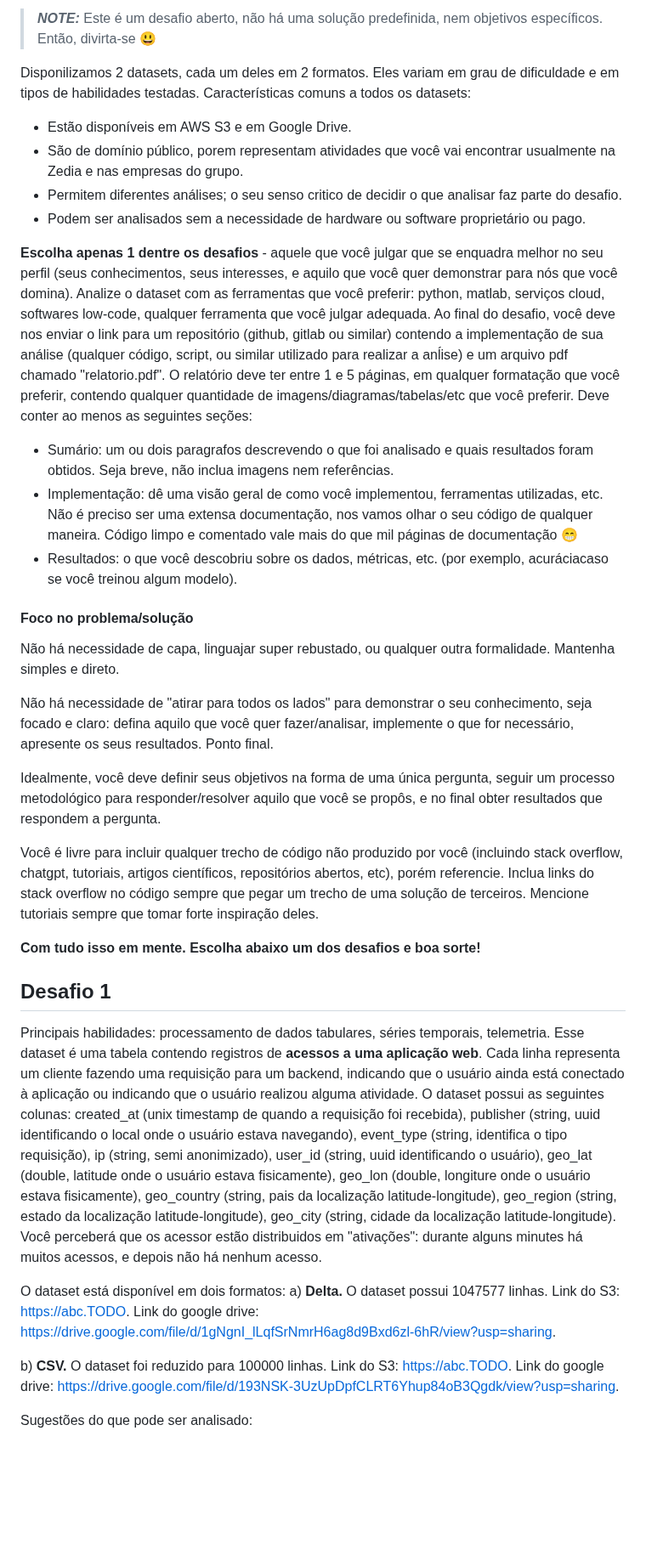
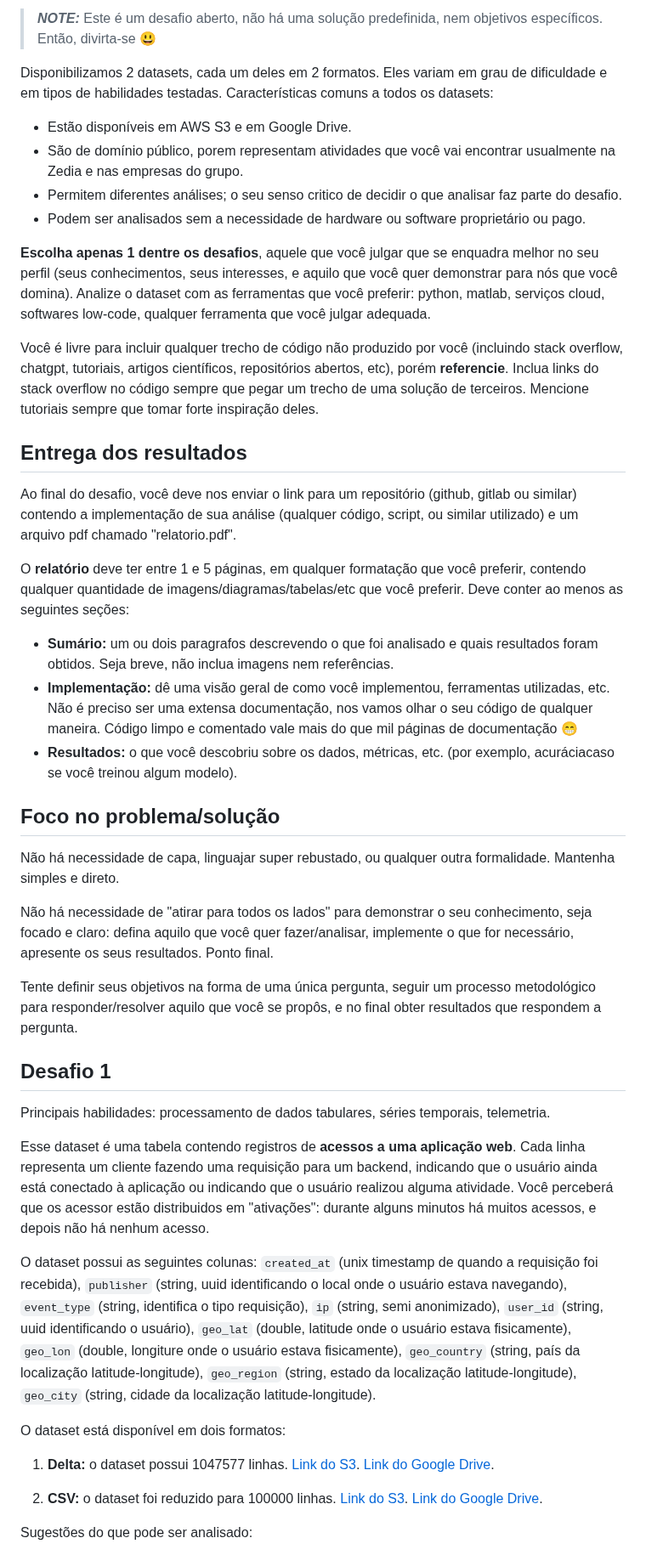
Before and after one commit to hubbeco/challenge, a Markdown page: data-science/README.md, the part around one of its changes. Shown at 85% size. GitHub-like rendering; blank space fills up the shorter version.

```diff
--- a/data-science/README.md
+++ b/data-science/README.md
@@ -3,25 +6,30 @@
 > **_NOTE:_** Este é um desafio aberto, não há uma solução predefinida, nem objetivos específicos.
 > Então, divirta-se 😃
 
-Disponilizamos 2 datasets, cada um deles em 2 formatos. Eles variam em grau de dificuldade e em tipos de habilidades testadas.
+Disponibilizamos 2 datasets, cada um deles em 2 formatos. Eles variam em grau de dificuldade e em tipos de habilidades testadas.
 Características comuns a todos os datasets:
 * Estão disponíveis em AWS S3 e em Google Drive.
 * São de domínio público, porem representam atividades que você vai encontrar usualmente na Zedia e nas empresas do grupo.
 * Permitem diferentes análises; o seu senso critico de decidir o que analisar faz parte do desafio.
 * Podem ser analisados sem a necessidade de hardware ou software proprietário ou pago.
 
-**Escolha apenas 1 dentre os desafios** - aquele que você julgar que se enquadra melhor no seu perfil (seus conhecimentos, seus interesses, e aquilo que você quer demonstrar para nós que você domina).
+**Escolha apenas 1 dentre os desafios**, aquele que você julgar que se enquadra melhor no seu perfil (seus conhecimentos, seus interesses, e aquilo que você quer demonstrar para nós que você domina).
 Analize o dataset com as ferramentas que você preferir: python, matlab, serviços cloud, softwares low-code, qualquer ferramenta que você julgar adequada.
-Ao final do desafio, você deve nos enviar o link para um repositório (github, gitlab ou similar) contendo a implementação de sua análise (qualquer código, script, ou similar utilizado para realizar a anĺise) e um arquivo pdf chamado "relatorio.pdf".
-O relatório deve ter entre 1 e 5 páginas, em qualquer formatação que você preferir, contendo qualquer quantidade de imagens/diagramas/tabelas/etc que você preferir.
-Deve conter ao menos as seguintes seções:
 
-* Sumário: um ou dois paragrafos descrevendo o que foi analisado e quais resultados foram obtidos. Seja breve, não inclua imagens nem referências.
-* Implementação: dê uma visão geral de como você implementou, ferramentas utilizadas, etc. Não é preciso ser uma extensa documentação,
+Você é livre para incluir qualquer trecho de código não produzido por você (incluindo stack overflow, chatgpt, tutoriais, artigos científicos, repositórios abertos, etc), porém **referencie**. Inclua links do stack overflow no código sempre que pegar um trecho de uma solução de terceiros.
+Mencione tutoriais sempre que tomar forte inspiração deles.
+
+## Entrega dos resultados
+Ao final do desafio, você deve nos enviar o link para um repositório (github, gitlab ou similar) contendo a implementação de sua análise (qualquer código, script, ou similar utilizado) e um arquivo pdf chamado "relatorio.pdf".
+
+O **relatório** deve ter entre 1 e 5 páginas, em qualquer formatação que você preferir, contendo qualquer quantidade de imagens/diagramas/tabelas/etc que você preferir. Deve conter ao menos as seguintes seções:
+
+* **Sumário:** um ou dois paragrafos descrevendo o que foi analisado e quais resultados foram obtidos. Seja breve, não inclua imagens nem referências.
+* **Implementação:** dê uma visão geral de como você implementou, ferramentas utilizadas, etc. Não é preciso ser uma extensa documentação,
 nos vamos olhar o seu código de qualquer maneira. Código limpo e comentado vale mais do que mil páginas de documentação 😁
-* Resultados: o que você descobriu sobre os dados, métricas, etc. (por exemplo, acuráciacaso se você treinou algum modelo).
+* **Resultados:** o que você descobriu sobre os dados, métricas, etc. (por exemplo, acuráciacaso se você treinou algum modelo).
 
-#### Foco no problema/solução
+## Foco no problema/solução
 
 Não há necessidade de capa, linguajar super rebustado, ou qualquer outra formalidade.
 Mantenha simples e direto.
@@ -29,24 +37,21 @@ Mantenha simples e direto.
 Não há necessidade de "atirar para todos os lados" para demonstrar o seu conhecimento, seja focado e claro:
 defina aquilo que você quer fazer/analisar, implemente o que for necessário, apresente os seus resultados. Ponto final.
 
-Idealmente, você deve definir seus objetivos na forma de uma única pergunta, seguir um processo metodológico
-para responder/resolver aquilo que você se propôs, e no final obter resultados que respondem a pergunta.
+Tente definir seus objetivos na forma de uma única pergunta, seguir um processo metodológico para responder/resolver aquilo que você se propôs, e no final obter resultados que respondem a pergunta.
 
-Você é livre para incluir qualquer trecho de código não produzido por você
-(incluindo stack overflow, chatgpt, tutoriais, artigos científicos, repositórios abertos, etc),
-porém referencie. Inclua links do stack overflow no código sempre que pegar um trecho de uma solução de terceiros.
-Mencione tutoriais sempre que tomar forte inspiração deles.
-
-**Com tudo isso em mente. Escolha abaixo um dos desafios e boa sorte!**
 ## Desafio 1
 
 Principais habilidades: processamento de dados tabulares, séries temporais, telemetria.
-Esse dataset é uma tabela contendo registros de **acessos a uma aplicação web**. Cada linha representa um cliente fazendo uma requisição para um backend, indicando que o usuário ainda está conectado à aplicação ou indicando que o usuário realizou alguma atividade. O dataset possui as seguintes colunas: created_at (unix timestamp de quando a requisição foi recebida), publisher (string, uuid identificando o local onde o usuário estava navegando), event_type (string, identifica o tipo requisição), ip (string, semi anonimizado), user_id (string, uuid identificando o usuário), geo_lat (double, latitude onde o usuário estava fisicamente), geo_lon (double, longiture onde o usuário estava fisicamente), geo_country (string, pais da localização latitude-longitude), geo_region (string, estado da localização latitude-longitude), geo_city (string, cidade da localização latitude-longitude).
-Você perceberá que os acessor estão distribuidos em "ativações": durante alguns minutes há muitos acessos, e depois não há nenhum acesso.
+
+Esse dataset é uma tabela contendo registros de **acessos a uma aplicação web**. Cada linha representa um cliente fazendo uma requisição para um backend, indicando que o usuário ainda está conectado à aplicação ou indicando que o usuário realizou alguma atividade. Você perceberá que os acessor estão distribuidos em "ativações": durante alguns minutos há muitos acessos, e depois não há nenhum acesso.
+
+O dataset possui as seguintes colunas: `created_at` (unix timestamp de quando a requisição foi recebida), `publisher` (string, uuid identificando o local onde o usuário estava navegando), `event_type` (string, identifica o tipo requisição), `ip` (string, semi anonimizado), `user_id` (string, uuid identificando o usuário), `geo_lat` (double, latitude onde o usuário estava fisicamente), `geo_lon` (double, longiture onde o usuário estava fisicamente), `geo_country` (string, país da localização latitude-longitude), `geo_region` (string, estado da localização latitude-longitude), `geo_city` (string, cidade da localização latitude-longitude).
+
 
 O dataset está disponível em dois formatos:
-a) **Delta.** O dataset possui 1047577 linhas. Link do S3: https://abc.TODO. Link do google drive: https://drive.google.com/file/d/1gNgnI_lLqfSrNmrH6ag8d9Bxd6zl-6hR/view?usp=sharing.
 
-b) **CSV.** O dataset foi reduzido para 100000 linhas. Link do S3: https://abc.TODO. Link do google drive: https://drive.google.com/file/d/193NSK-3UzUpDpfCLRT6Yhup84oB3Qgdk/view?usp=sharing.
+1. **Delta:** o dataset possui 1047577 linhas. [Link do S3](https://abc.TODO). [Link do Google Drive](https://drive.google.com/file/d/1gNgnI_lLqfSrNmrH6ag8d9Bxd6zl-6hR/view?usp=sharing).
+
+2. **CSV:** o dataset foi reduzido para 100000 linhas. [Link do S3](https://abc.TODO). [Link do Google Drive](https://drive.google.com/file/d/193NSK-3UzUpDpfCLRT6Yhup84oB3Qgdk/view?usp=sharing).
 
 Sugestões do que pode ser analisado:
```
Also changed, not shown: other parts of data-science/README.md (+14 -11 lines).
